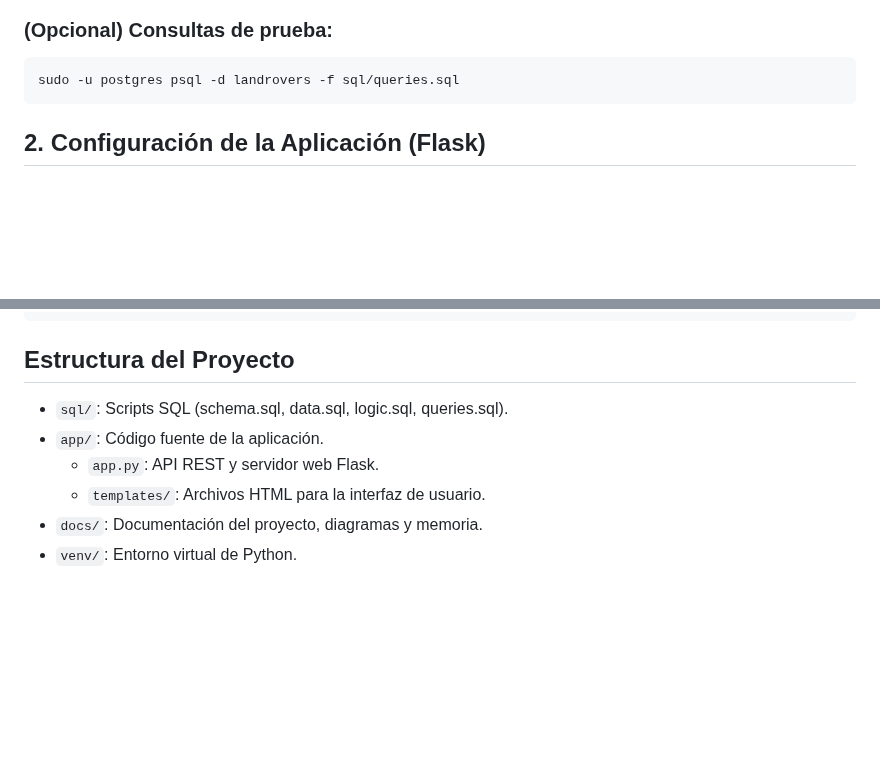
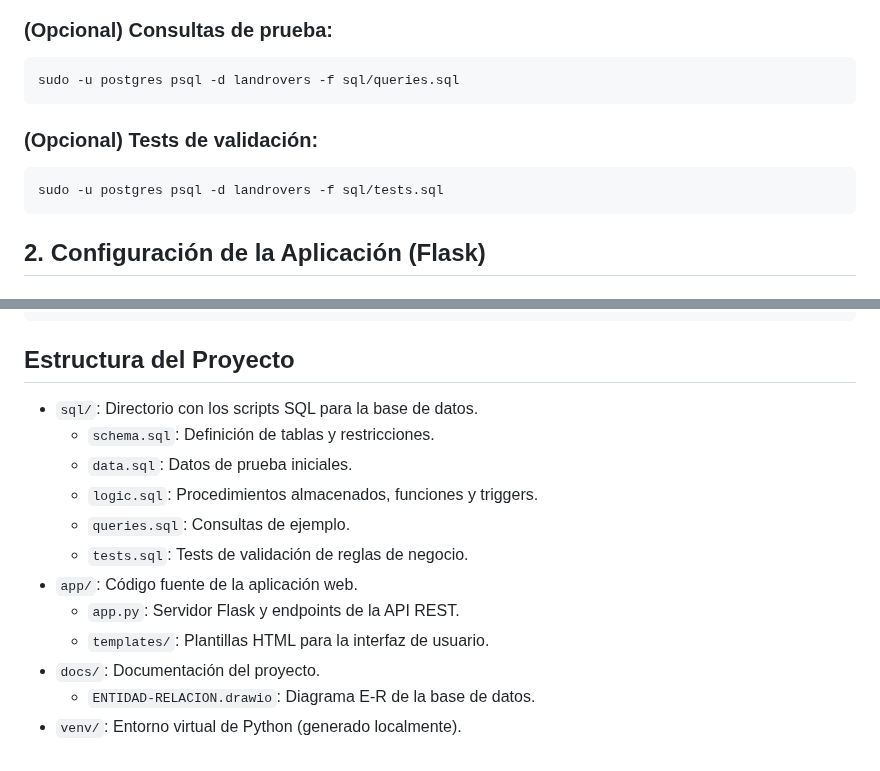
Before and after one commit to alerguezrojas/ADBD-PROYECTO-FINAL-LAND-ROVER, a Markdown page: README.md, 2 parts joined by grey strips. GitHub-like rendering; blank space fills up the shorter version.

Commit message:
feat: Agregar sección de tests de validación en el README y actualizar la estructura del proyecto

````diff
--- a/README.md
+++ b/README.md
@@ -52,6 +52,12 @@ sudo -u postgres psql -d landrovers -f sql/logic.sql
 
 ```bash
 sudo -u postgres psql -d landrovers -f sql/queries.sql
+```
+
+### (Opcional) Tests de validación:
+
+```bash
+sudo -u postgres psql -d landrovers -f sql/tests.sql
 ```
 
 ## 2. Configuración de la Aplicación (Flask)
@@ -233,9 +239,15 @@ curl -X DELETE http://localhost:5000/api/rodajes/TEST001/1
 
 ## Estructura del Proyecto
 
-* `sql/`: Scripts SQL (schema.sql, data.sql, logic.sql, queries.sql).
-* `app/`: Código fuente de la aplicación.
-    * `app.py`: API REST y servidor web Flask.
-    * `templates/`: Archivos HTML para la interfaz de usuario.
-* `docs/`: Documentación del proyecto, diagramas y memoria.
-* `venv/`: Entorno virtual de Python.
+* `sql/`: Directorio con los scripts SQL para la base de datos.
+    * `schema.sql`: Definición de tablas y restricciones.
+    * `data.sql`: Datos de prueba iniciales.
+    * `logic.sql`: Procedimientos almacenados, funciones y triggers.
+    * `queries.sql`: Consultas de ejemplo.
+    * `tests.sql`: Tests de validación de reglas de negocio.
+* `app/`: Código fuente de la aplicación web.
+    * `app.py`: Servidor Flask y endpoints de la API REST.
+    * `templates/`: Plantillas HTML para la interfaz de usuario.
+* `docs/`: Documentación del proyecto.
+    * `ENTIDAD-RELACION.drawio`: Diagrama E-R de la base de datos.
+* `venv/`: Entorno virtual de Python (generado localmente).
````
